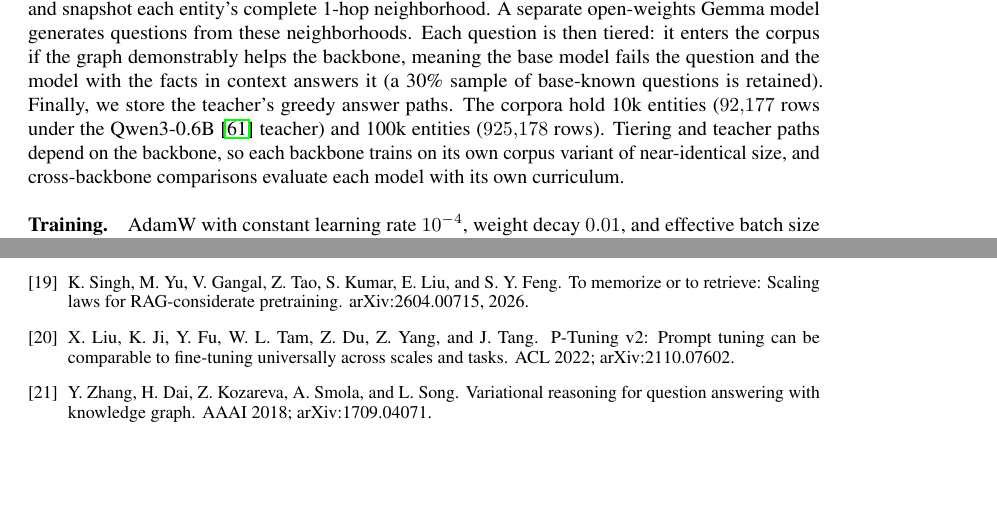
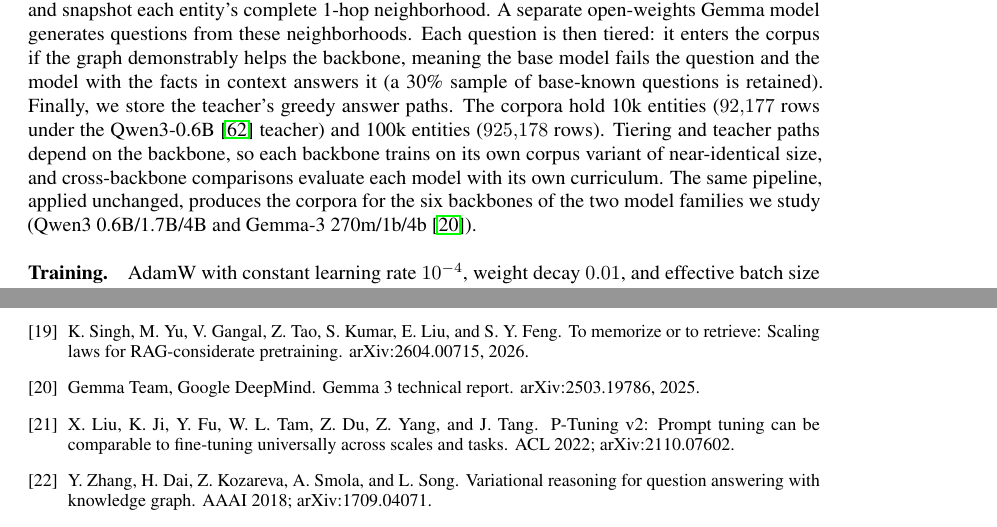
Before and after one commit to joelbarmettlerUZH/ConceptFormer, a LaTeX paper (v2/paper/main.tex): two parts of pages 4 and 11 of 13, joined at a grey line, cut so that both start at the same text, the shorter picture padded with empty space. Compiled offline with pdfLaTeX.

Commit message:
Paper: two-family study reflected in contributions and Method; Gemma 3 cited
Contribution 2 now states the scaling measurements repeat across Qwen3 and
Gemma-3 and identify which patterns are family-general; the Method data
paragraph notes the unchanged pipeline produces all six backbone corpora; the
Gemma 3 technical report (arXiv:2503.19786, id verified) joins the
bibliography. Fresh PDF build.

Co-Authored-By: Claude Fable 5 <noreply@anthropic.com>
Claude-Session: https://claude.ai/code/session_01UNefkRAg5SSdSiFHusGje6

```diff
--- a/v2/paper/main.tex
+++ b/v2/paper/main.tex
@@ -266,7 +267,9 @@ base-known questions is retained). Finally, we store the teacher's greedy answer
 corpora hold 10k entities ($92{,}177$ rows under the Qwen3-0.6B \citep{qwen} teacher) and
 100k entities ($925{,}178$ rows). Tiering and teacher paths depend on the backbone, so each
 backbone trains on its own corpus variant of near-identical size, and cross-backbone
-comparisons evaluate each model with its own curriculum.
+comparisons evaluate each model with its own curriculum. The same pipeline, applied
+unchanged, produces the corpora for the six backbones of the two model families we study
+(Qwen3 0.6B/1.7B/4B and Gemma-3 270m/1b/4b \citep{gemma3}).
 
 \paragraph{Training.} AdamW with constant learning rate $10^{-4}$, weight decay $0.01$, and
 effective batch size 32 through gradient accumulation. We train 72k optimizer steps on the
@@ -724,6 +727,10 @@ funding.
 \newblock To memorize or to retrieve: Scaling laws for RAG-considerate pretraining.
 \newblock arXiv:2604.00715, 2026.
 
+\bibitem{gemma3} Gemma Team, Google DeepMind.
+\newblock Gemma 3 technical report.
+\newblock arXiv:2503.19786, 2025.
+
 \bibitem{ptuningv2} X.~Liu, K.~Ji, Y.~Fu, W.~L.~Tam, Z.~Du, Z.~Yang, and J.~Tang.
 \newblock P-Tuning v2: Prompt tuning can be comparable to fine-tuning universally across
   scales and tasks.
```
Also changed, not shown: v2/paper/main.pdf, v2/paper/main.tex (3 more changed lines).
